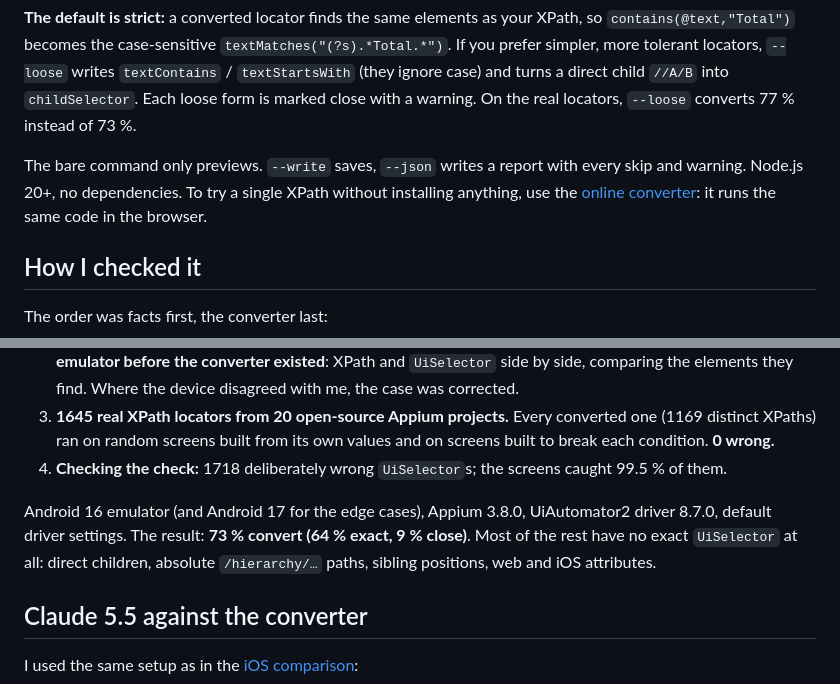
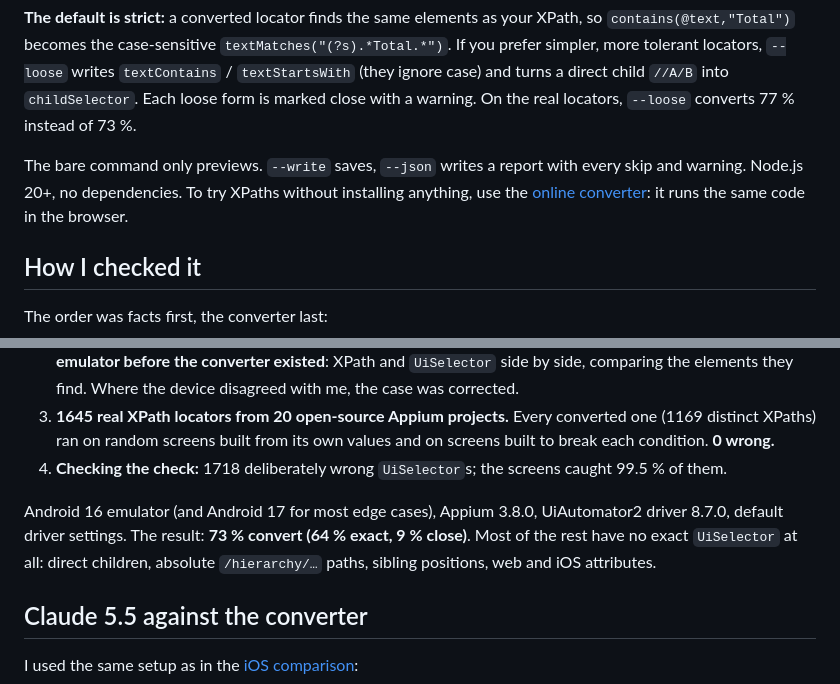
Before and after one commit to domovou69/xpath-to-uiselector, a Markdown page: docs/articles/01-xpath-to-uiselector.md, 2 parts joined by grey strips. GitHub-like rendering.

Commit message:
docs: article — 'try XPaths', Android 17 for most edge cases
Co-Authored-By: Claude Opus 5.5 <noreply@anthropic.com>

```diff
--- a/docs/articles/01-xpath-to-uiselector.md
+++ b/docs/articles/01-xpath-to-uiselector.md
@@ -114,7 +114,7 @@ Every XPath ends up in one of three groups:
 
 **The default is strict:** a converted locator finds the same elements as your XPath, so `contains(@text,"Total")` becomes the case-sensitive `textMatches("(?s).*Total.*")`. If you prefer simpler, more tolerant locators, `--loose` writes `textContains` / `textStartsWith` (they ignore case) and turns a direct child `//A/B` into `childSelector`. Each loose form is marked close with a warning. On the real locators, `--loose` converts 77 % instead of 73 %.
 
-The bare command only previews. `--write` saves, `--json` writes a report with every skip and warning. Node.js 20+, no dependencies. To try a single XPath without installing anything, use the [online converter](https://domovou69.github.io/xpath-to-uiselector/): it runs the same code in the browser.
+The bare command only previews. `--write` saves, `--json` writes a report with every skip and warning. Node.js 20+, no dependencies. To try XPaths without installing anything, use the [online converter](https://domovou69.github.io/xpath-to-uiselector/): it runs the same code in the browser.
 
 ## How I checked it
 
@@ -125,7 +125,7 @@ The order was facts first, the converter last:
 3. **1645 real XPath locators from 20 open-source Appium projects.** Every converted one (1169 distinct XPaths) ran on random screens built from its own values and on screens built to break each condition. **0 wrong.**
 4. **Checking the check:** 1718 deliberately wrong `UiSelector`s; the screens caught 99.5 % of them.
 
-Android 16 emulator (and Android 17 for the edge cases), Appium 3.8.0, UiAutomator2 driver 8.7.0, default driver settings. The result: **73 % convert (64 % exact, 9 % close)**. Most of the rest have no exact `UiSelector` at all: direct children, absolute `/hierarchy/…` paths, sibling positions, web and iOS attributes.
+Android 16 emulator (and Android 17 for most edge cases), Appium 3.8.0, UiAutomator2 driver 8.7.0, default driver settings. The result: **73 % convert (64 % exact, 9 % close)**. Most of the rest have no exact `UiSelector` at all: direct children, absolute `/hierarchy/…` paths, sibling positions, web and iOS attributes.
 
 ## Claude 5.5 against the converter
 
```
